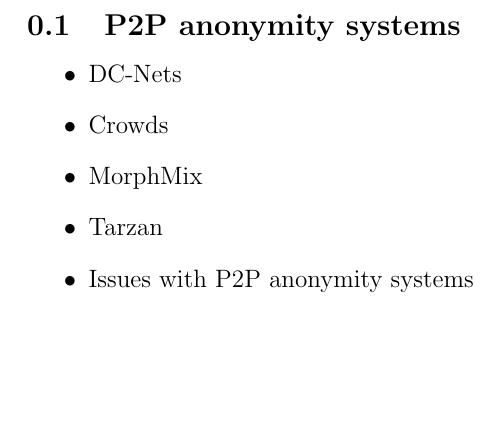
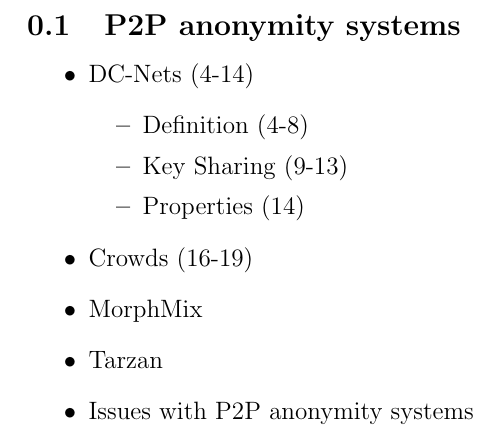
Before and after one commit to KULeuven-CS/Privacy-Technologies, a LaTeX document (subfiles/slides4.tex): part of the page, cut so that both start at the same text, the shorter picture padded with empty space. Compiled offline with pdfLaTeX.

Commit message:
Partial commit of slides 4.

```diff
--- a/subfiles/slides4.tex
+++ b/subfiles/slides4.tex
@@ -3,8 +3,13 @@
 %Lecture 4
 \subsection{P2P anonymity systems}
 \begin{itemize}
-	\item DC-Nets
-	\item Crowds
+	\item DC-Nets (4-14)
+			\begin{itemize}
+					\item Definition (4-8)
+					\item Key Sharing (9-13)
+					\item Properties (14)
+			\end{itemize}
+	\item Crowds (16-19)
 	\item MorphMix
 	\item Tarzan
 	\item Issues with P2P anonymity systems
```
